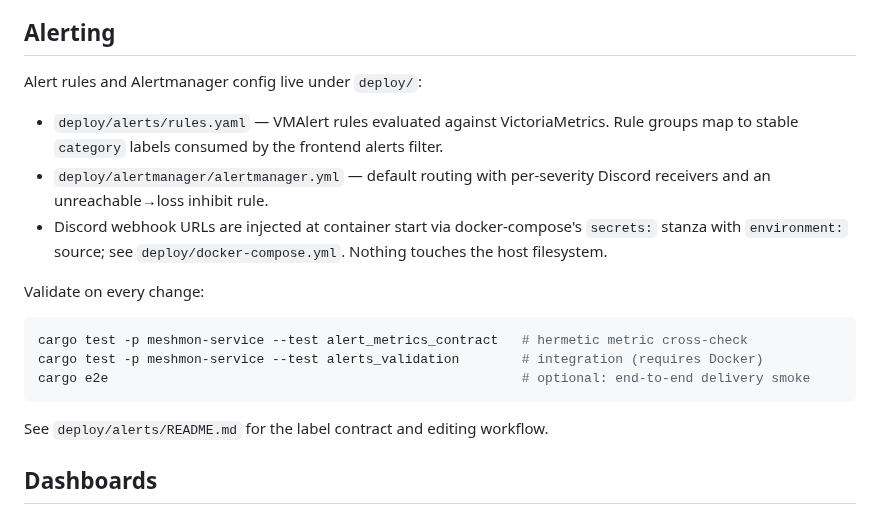
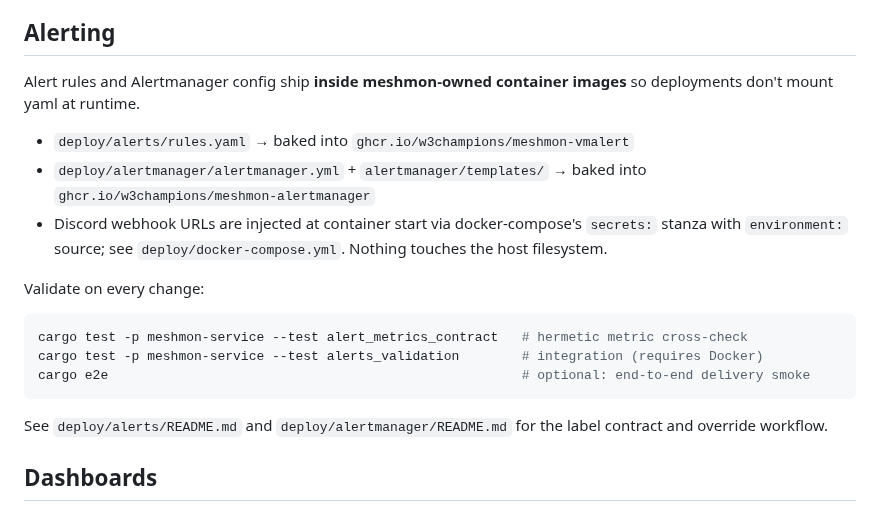
Before and after one commit to w3champions/meshmon, a Markdown page: CLAUDE.md, the part around the change. GitHub-like rendering.

````diff
--- a/CLAUDE.md
+++ b/CLAUDE.md
@@ -156,13 +156,12 @@ Key patterns:
 
 ## Alerting
 
-Alert rules and Alertmanager config live under `deploy/`:
+Alert rules and Alertmanager config ship **inside meshmon-owned
+container images** so deployments don't mount yaml at runtime.
 
-- `deploy/alerts/rules.yaml` — VMAlert rules evaluated against
-  VictoriaMetrics. Rule groups map to stable `category` labels
-  consumed by the frontend alerts filter.
-- `deploy/alertmanager/alertmanager.yml` — default routing with
-  per-severity Discord receivers and an unreachable→loss inhibit rule.
+- `deploy/alerts/rules.yaml` → baked into `ghcr.io/w3champions/meshmon-vmalert`
+- `deploy/alertmanager/alertmanager.yml` + `alertmanager/templates/` →
+  baked into `ghcr.io/w3champions/meshmon-alertmanager`
 - Discord webhook URLs are injected at container start via
   docker-compose's `secrets:` stanza with `environment:` source; see
   `deploy/docker-compose.yml`. Nothing touches the host filesystem.
@@ -175,7 +174,8 @@ cargo test -p meshmon-service --test alerts_validation        # integration (req
 cargo e2e                                                     # optional: end-to-end delivery smoke
 ```
 
-See `deploy/alerts/README.md` for the label contract and editing workflow.
+See `deploy/alerts/README.md` and `deploy/alertmanager/README.md` for
+the label contract and override workflow.
 
 ## Dashboards
 
````
Also changed, not shown: deploy/alertmanager/README.md (added, +11 -0 lines), deploy/alerts/README.md (+10 -0 lines).
